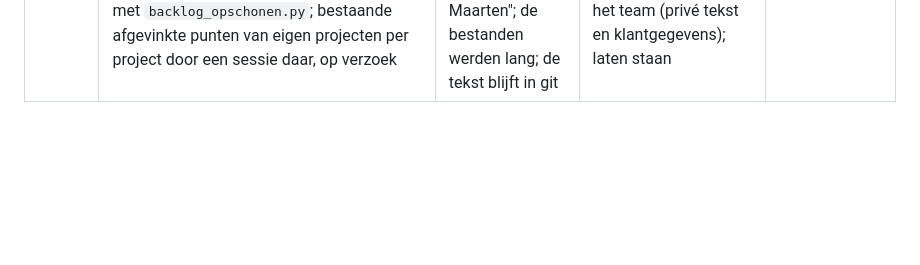
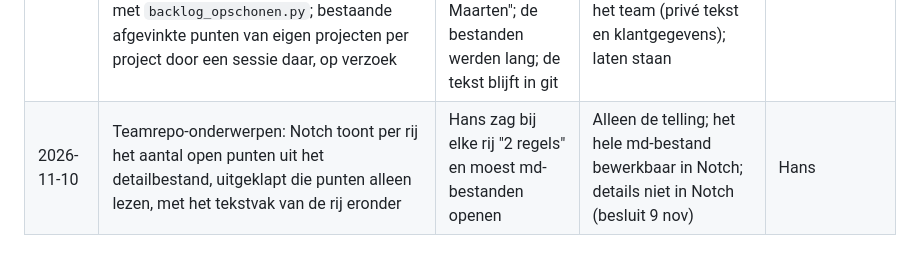
Before and after one commit to hklplrhft/ai-engineering-docs, a Markdown page: docs/decisions.md, the part around the change. GitHub-like rendering; blank space fills up the shorter version.

```diff
--- a/docs/decisions.md
+++ b/docs/decisions.md
@@ -25,3 +25,4 @@ Alleen aanvullen. Elke ontwerpvraag die de eigenaar beantwoordt, krijgt een rege
 | 2026-11-09 | Korte rij per onderwerp in Notch = vaste samenvatting en verwijzing, niet door sessies bijgehouden | Hans wil een rustig overzicht; de stand staat in het detailbestand | Rij met Volgende stap en Wacht op Hans die sessies bijhouden (eerder vandaag) | Hans |
 | 2026-11-10 | Een eigen onderwerp (detailbestand plus rij in Notch) alleen per geval na ja van Hans, gevraagd met een schatting van de omvang; klein werk (in één sessie af) geen rij, open restjes naar een bestaand onderwerp; klaar is weg | Hans: "dat wil ik per item afwegen"; een klus van een uur (AIvoorRED mobiel) gaf een eigen rij in Notch en maakt het overzicht lastig | Elk nieuw werk een eigen rij; uitzoekwerk altijd een eigen onderwerpbestand (regel 9 nov) | Hans |
 | 2026-11-10 | Afgeronde punten verhuizen naar CHANGELOG en gaan uit de backlog: eigen projecten van BACKLOG.md naar de eigen CHANGELOG.md; teamrepo eerst een duidelijke regel in de CHANGELOG van het team, dan weg uit het onderwerpbestand met `backlog_opschonen.py`; bestaande afgevinkte punten van eigen projecten per project door een sessie daar, op verzoek | Hans: "waarom zou ik alle afgevinkte punten bewaren?" en "volg werkwijze Theske en Maarten"; de bestanden werden lang; de tekst blijft in git | Archief per onderwerp (v2, eerst goedgekeurd); één archiefbestand per repo; Hans' punten in de CHANGELOG van het team (privé tekst en klantgegevens); laten staan | Hans |
+| 2026-11-10 | Teamrepo-onderwerpen: Notch toont per rij het aantal open punten uit het detailbestand, uitgeklapt die punten alleen lezen, met het tekstvak van de rij eronder | Hans zag bij elke rij "2 regels" en moest md-bestanden openen | Alleen de telling; het hele md-bestand bewerkbaar in Notch; details niet in Notch (besluit 9 nov) | Hans |
```
Also changed, not shown: CHANGELOG.md (+1 -0 lines), claude/CLAUDE.md (+1 -1 lines).
